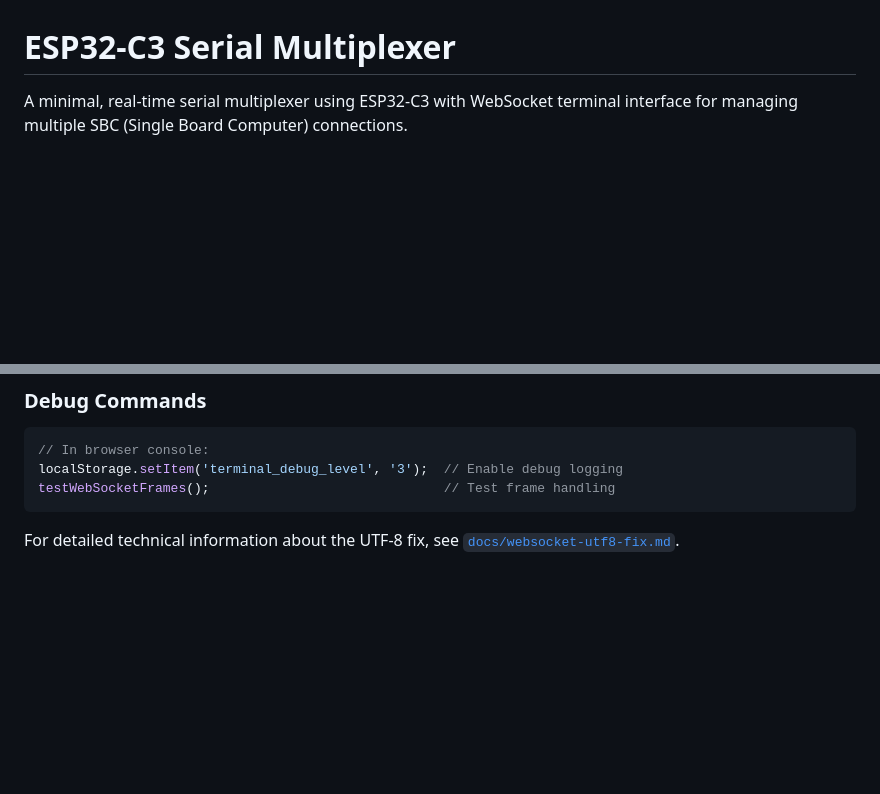
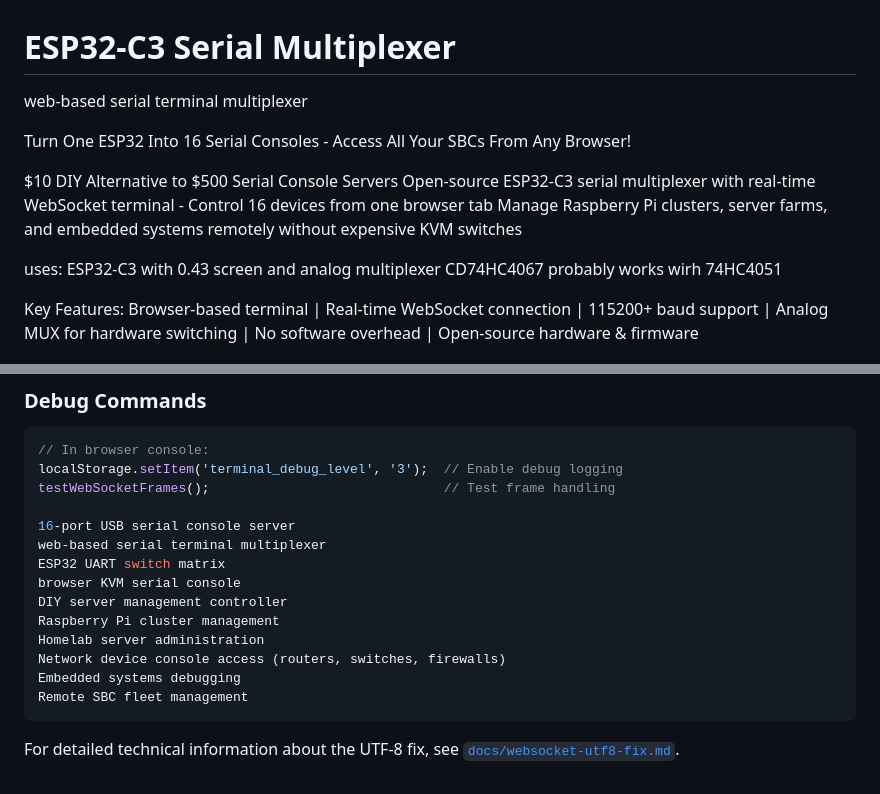
Before and after one commit to benoitm974/benoitm974-ESP32-C3-16x-serial, a Markdown page: README.md, 2 parts joined by grey strips. Drawn GitHub-style; blank space fills up the shorter version.

````diff
--- a/README.md
+++ b/README.md
@@ -1,6 +1,16 @@
 # ESP32-C3 Serial Multiplexer
 
-A minimal, real-time serial multiplexer using ESP32-C3 with WebSocket terminal interface for managing multiple SBC (Single Board Computer) connections.
+web-based serial terminal multiplexer
+
+Turn One ESP32 Into 16 Serial Consoles - Access All Your SBCs From Any Browser!
+
+$10 DIY Alternative to $500 Serial Console Servers
+Open-source ESP32-C3 serial multiplexer with real-time WebSocket terminal - Control 16 devices from one browser tab
+Manage Raspberry Pi clusters, server farms, and embedded systems remotely without expensive KVM switches
+
+uses: ESP32-C3 with 0.43 screen and analog multiplexer CD74HC4067 probably works wirh 74HC4051
+
+Key Features: Browser-based terminal | Real-time WebSocket connection | 115200+ baud support | Analog MUX for hardware switching | No software overhead | Open-source hardware & firmware
 
 ![Image description](./docs/serial.png)
 
@@ -208,6 +218,17 @@ If you previously encountered "Could not decode a text frame as UTF-8" errors:
 // In browser console:
 localStorage.setItem('terminal_debug_level', '3');  // Enable debug logging
 testWebSocketFrames();                              // Test frame handling
+
+16-port USB serial console server
+web-based serial terminal multiplexer
+ESP32 UART switch matrix
+browser KVM serial console
+DIY server management controller
+Raspberry Pi cluster management
+Homelab server administration
+Network device console access (routers, switches, firewalls)
+Embedded systems debugging
+Remote SBC fleet management
 ```
 
 For detailed technical information about the UTF-8 fix, see [`docs/websocket-utf8-fix.md`](docs/websocket-utf8-fix.md).
````
